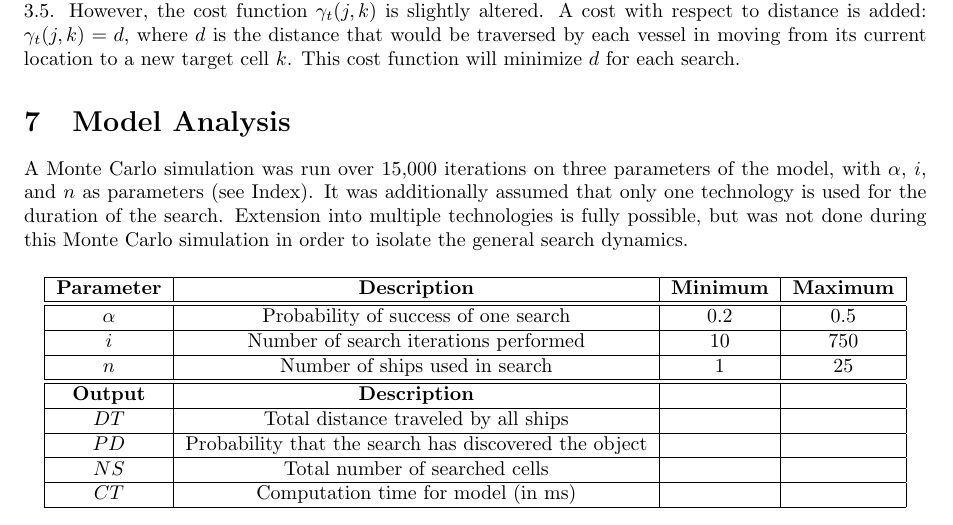
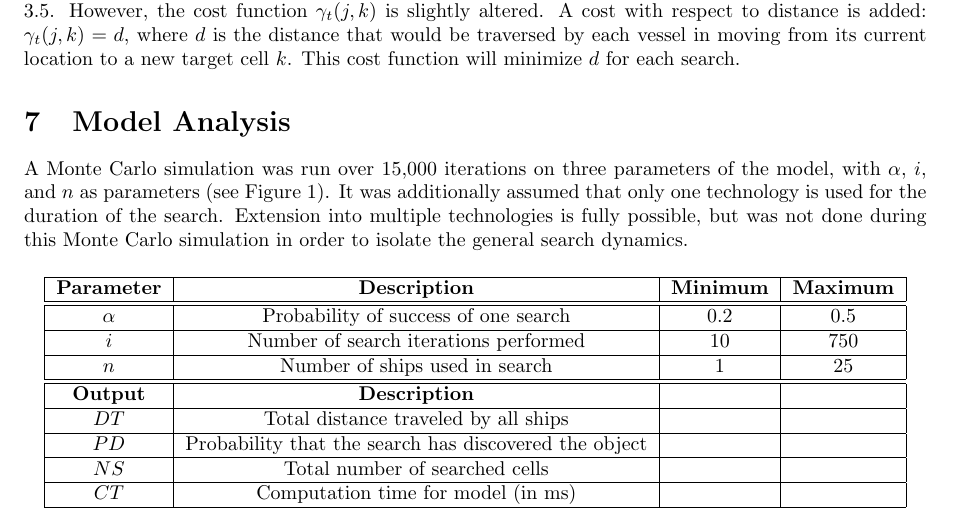
Before and after one commit to kestrelite/comap15, a LaTeX paper (latex/Optimal search summary.tex): part of page 6 of 15, cut so that both start at the same text. Compiled offline with pdfLaTeX.

Commit message:
teeny change

```diff
--- a/latex/Optimal search summary.tex
+++ b/latex/Optimal search summary.tex
@@ -146,7 +146,7 @@ Autonomous underwater vehicles will follow the general search method previously
 
 \section{Model Analysis}
 
-A Monte Carlo simulation was run over 15,000 iterations on three parameters of the model, with $\alpha$, $i$, and $n$ as parameters (see Index). It was additionally assumed that only one technology is used for the duration of the search. Extension into multiple technologies is fully possible, but was not done during this Monte Carlo simulation in order to isolate the general search dynamics.
+A Monte Carlo simulation was run over 15,000 iterations on three parameters of the model, with $\alpha$, $i$, and $n$ as parameters (see Figure 1). It was additionally assumed that only one technology is used for the duration of the search. Extension into multiple technologies is fully possible, but was not done during this Monte Carlo simulation in order to isolate the general search dynamics.
 
 \begin{figure}[H]\begin{center}\begin{tabular}{|c|c|c|c|}
 \hline \textbf{Parameter} & \textbf{Description} & \textbf{Minimum} & \textbf{Maximum}\\\hline\hline
```
